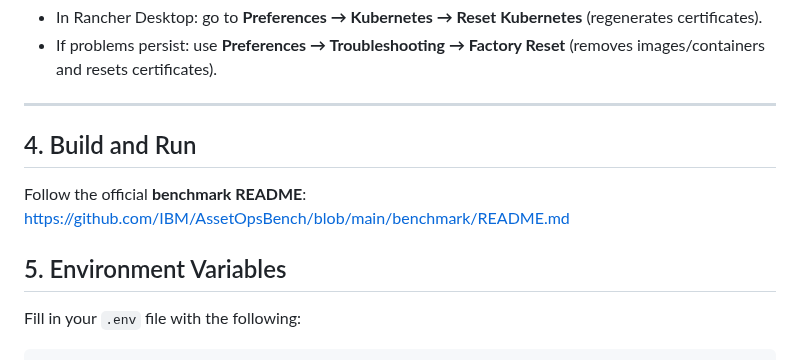
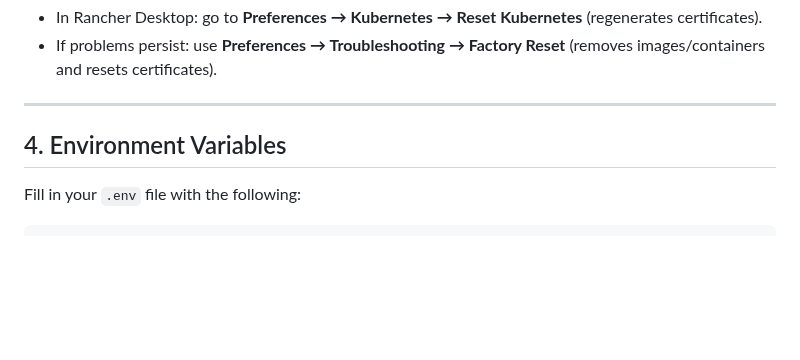
Before and after one commit to supminal/AssetOpsBench, a Markdown page: benchmark/README_CODS.md, the part around one of its changes. Drawn GitHub-style; blank space fills up the shorter version.

```diff
--- a/benchmark/README_CODS.md
+++ b/benchmark/README_CODS.md
@@ -168,12 +168,8 @@ kubectl cluster-info
 
 ---
 
-## 4. Build and Run
 
-Follow the official **benchmark README**:
-https://github.com/IBM/AssetOpsBench/blob/main/benchmark/README.md
-
-## 5. Environment Variables
+## 4. Environment Variables
 
 Fill in your `.env` file with the following:
 
```
Also changed, not shown: other parts of benchmark/README_CODS.md (+37 -1 lines).
